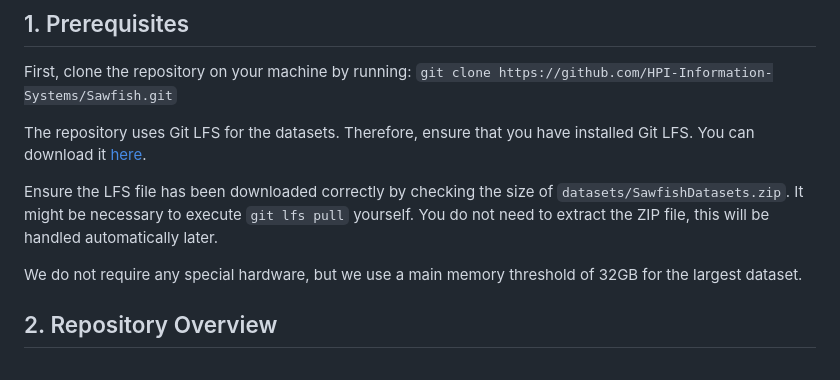
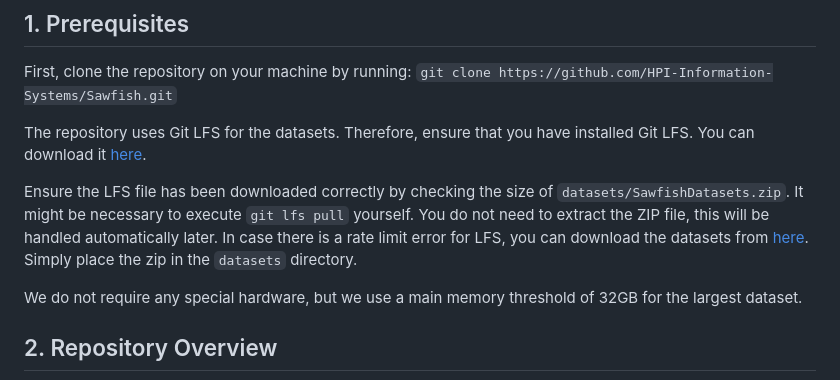
Before and after one commit to HPI-Information-Systems/Sawfish, a Markdown page: REPRODUCIBILITY_INSTRUCTIONS.md, the part around the change. Rendered like a GitHub page.

```diff
--- a/REPRODUCIBILITY_INSTRUCTIONS.md
+++ b/REPRODUCIBILITY_INSTRUCTIONS.md
@@ -10,6 +10,7 @@ First, clone the repository on your machine by running:
 The repository uses Git LFS for the datasets. Therefore, ensure that you have installed Git LFS. You can download it [here](https://git-lfs.com/).
 
 Ensure the LFS file has been downloaded correctly by checking the size of `datasets/SawfishDatasets.zip`. It might be necessary to execute `git lfs pull` yourself. You do not need to extract the ZIP file, this will be handled automatically later.
+In case there is a rate limit error for LFS, you can download the datasets from [here](https://my.hidrive.com/lnk/K9TA6QHaR). Simply place the zip in the `datasets` directory.
 
 We do not require any special hardware, but we use a main memory threshold of 32GB for the largest dataset.
 
```
